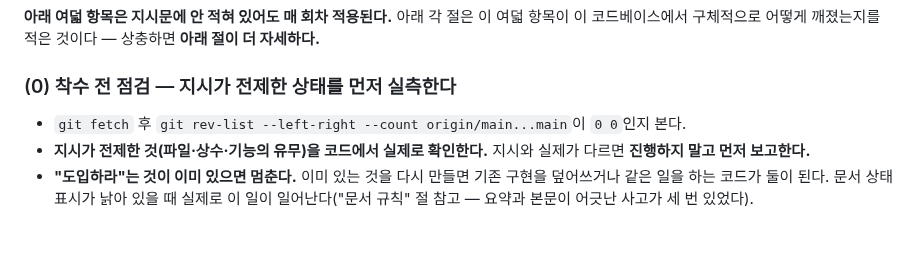
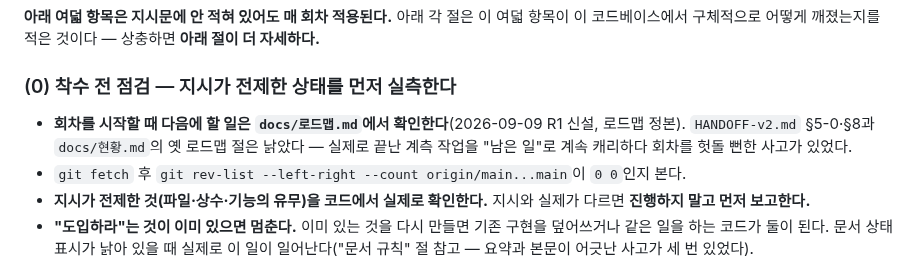
Before and after one commit to shyquisyz/group-saju, a Markdown page: CLAUDE.md, the part around the change. GitHub-like rendering; blank space fills up the shorter version.

Commit message:
상비 규칙에 로드맵 정본 확인 지시 추가
회차 시작 시 다음 할 일을 docs/로드맵.md에서 확인하도록 상비 규칙 (0)에 한 줄
추가했다 — HANDOFF-v2.md·docs/현황.md의 옛 로드맵 절이 낡아 회차를 헛돌 뻔한 사고가
있었다(R1 회차의 발단).

Co-Authored-By: Claude Sonnet 5 <noreply@anthropic.com>
Claude-Session: https://claude.ai/code/session_019ZdmJVFjTzJap7dMSypjcG

```diff
--- a/CLAUDE.md
+++ b/CLAUDE.md
@@ -33,6 +33,9 @@
 
 ### (0) 착수 전 점검 — 지시가 전제한 상태를 먼저 실측한다
 
+- **회차를 시작할 때 다음에 할 일은 `docs/로드맵.md`에서 확인한다**(2026-09-09 R1 신설,
+  로드맵 정본). `HANDOFF-v2.md` §5-0·§8과 `docs/현황.md`의 옛 로드맵 절은 낡았다 — 실제로
+  끝난 계측 작업을 "남은 일"로 계속 캐리하다 회차를 헛돌 뻔한 사고가 있었다.
 - `git fetch` 후 `git rev-list --left-right --count origin/main...main`이 `0 0`인지 본다.
 - **지시가 전제한 것(파일·상수·기능의 유무)을 코드에서 실제로 확인한다.**
   지시와 실제가 다르면 **진행하지 말고 먼저 보고한다.**
```
